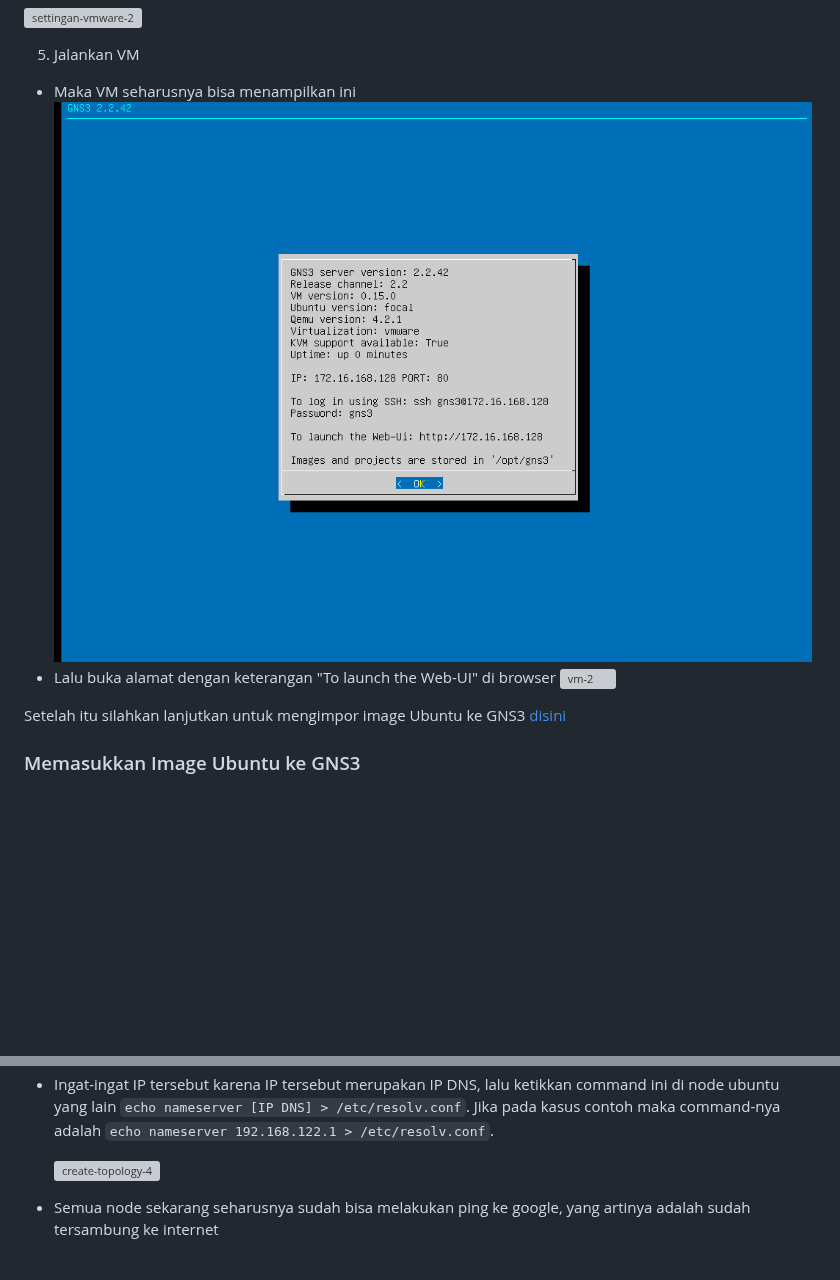
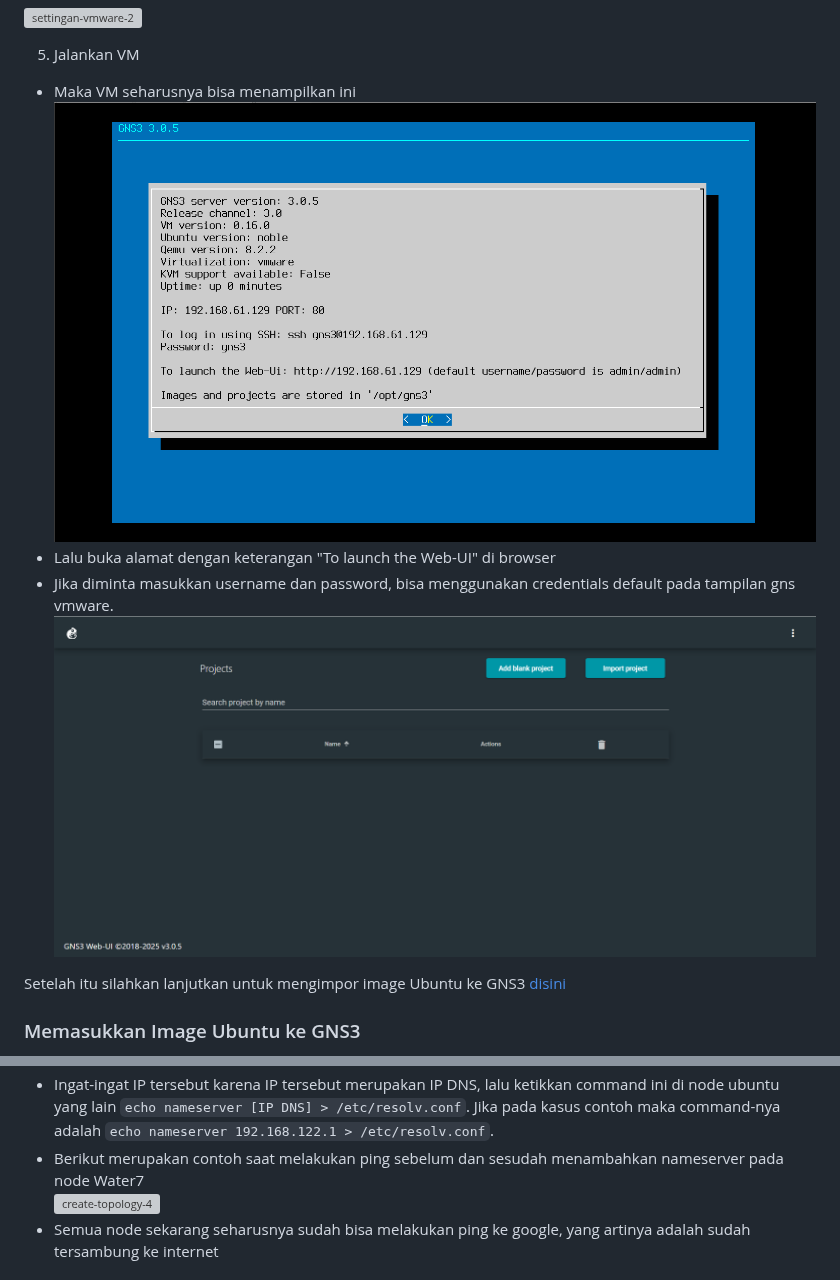
Before and after one commit to arsitektur-jaringan-komputer/Modul-Jarkom, a Markdown page: Modul-GNS3/README.md, 2 parts joined by grey strips. GitHub-like rendering; pictures changed too: Modul-GNS3/images/2025/vmware-gnsstart.png (added), Modul-GNS3/images/2025/vmware-gnswebui.png (added); blank space fills up the shorter version; grey boxes are pictures that could not be loaded.

```diff
--- a/Modul-GNS3/README.md
+++ b/Modul-GNS3/README.md
@@ -111,9 +111,10 @@ Setelah itu silahkan lanjutkan untuk mengimpor image Ubuntu ke GNS3 [disini](#me
 5.  Jalankan VM
 
 - Maka VM seharusnya bisa menampilkan ini
-  ![vm](images/new-vm-2.png)
+  ![vm](images/2025/vmware-gnsstart.png)
 - Lalu buka alamat dengan keterangan "To launch the Web-UI" di browser
-  ![vm-2](images/new-vm-vmware-2.png)
+- Jika diminta masukkan username dan password, bisa menggunakan credentials default pada tampilan gns vmware.
+  ![vm-2](images/2025/vmware-gnswebui.png)
 
 Setelah itu silahkan lanjutkan untuk mengimpor image Ubuntu ke GNS3 [disini](#memasukkan-image-ubuntu-ke-gns3)
 
@@ -285,7 +286,7 @@ iface eth0 inet static
 - Ketikkan command `cat /etc/resolv.conf` di `Foosha` <br/>
   ![create-topology-3](images/create-topology-3.jpg)
 - Ingat-ingat IP tersebut karena IP tersebut merupakan IP DNS, lalu ketikkan command ini di node ubuntu yang lain `echo nameserver [IP DNS] > /etc/resolv.conf`. Jika pada kasus contoh maka command-nya adalah `echo nameserver 192.168.122.1 > /etc/resolv.conf`.
-
+- Berikut merupakan contoh saat melakukan ping sebelum dan sesudah menambahkan nameserver pada node Water7<br>
   ![create-topology-4](images/2025/gns-echoresolv.png)
 - Semua node sekarang seharusnya sudah bisa melakukan ping ke google, yang artinya adalah sudah tersambung ke internet
 
```
Also changed, not shown: other parts of Modul-GNS3/README.md (+3 -3 lines).
